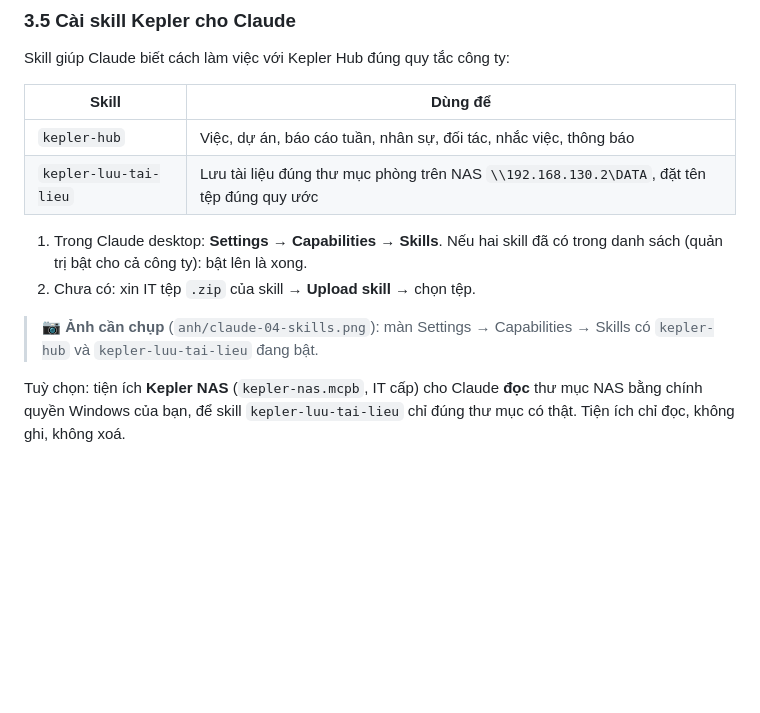
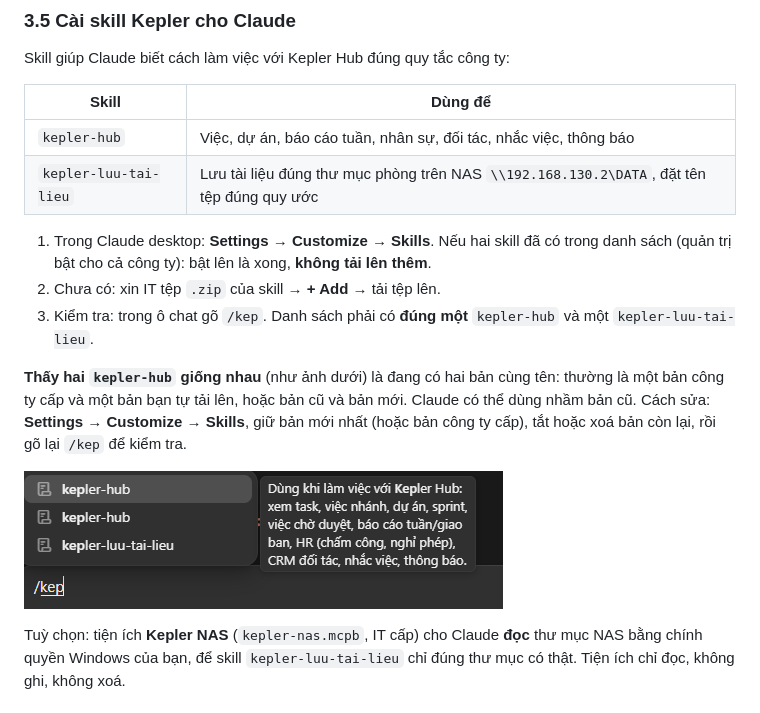
Before and after one commit to tom18072001/Kepper_hub, a Markdown page: docs/huong-dan-su-dung/nhan-vien.md, the part around one of its changes. GitHub-like rendering; pictures changed too: docs/huong-dan-su-dung/anh/claude-04-skill-bi-trung.png (added); blank space fills up the shorter version.

```diff
--- a/docs/huong-dan-su-dung/nhan-vien.md
+++ b/docs/huong-dan-su-dung/nhan-vien.md
@@ -183,10 +186,13 @@ Skill giúp Claude biết cách làm việc với Kepler Hub đúng quy tắc c
 | `kepler-hub` | Việc, dự án, báo cáo tuần, nhân sự, đối tác, nhắc việc, thông báo |
 | `kepler-luu-tai-lieu` | Lưu tài liệu đúng thư mục phòng trên NAS `\\192.168.130.2\DATA`, đặt tên tệp đúng quy ước |
 
-1. Trong Claude desktop: **Settings → Capabilities → Skills**. Nếu hai skill đã có trong danh sách (quản trị bật cho cả công ty): bật lên là xong.
-2. Chưa có: xin IT tệp `.zip` của skill → **Upload skill** → chọn tệp.
+1. Trong Claude desktop: **Settings → Customize → Skills**. Nếu hai skill đã có trong danh sách (quản trị bật cho cả công ty): bật lên là xong, **không tải lên thêm**.
+2. Chưa có: xin IT tệp `.zip` của skill → **+ Add** → tải tệp lên.
+3. Kiểm tra: trong ô chat gõ `/kep`. Danh sách phải có **đúng một** `kepler-hub` và một `kepler-luu-tai-lieu`.
 
-> 📷 **Ảnh cần chụp** (`anh/claude-04-skills.png`): màn Settings → Capabilities → Skills có `kepler-hub` và `kepler-luu-tai-lieu` đang bật.
+**Thấy hai `kepler-hub` giống nhau** (như ảnh dưới) là đang có hai bản cùng tên: thường là một bản công ty cấp và một bản bạn tự tải lên, hoặc bản cũ và bản mới. Claude có thể dùng nhầm bản cũ. Cách sửa: **Settings → Customize → Skills**, giữ bản mới nhất (hoặc bản công ty cấp), tắt hoặc xoá bản còn lại, rồi gõ lại `/kep` để kiểm tra.
+
+![Gõ /kep thấy hai skill kepler-hub: cần xoá một bản](anh/claude-04-skill-bi-trung.png)
 
 Tuỳ chọn: tiện ích **Kepler NAS** (`kepler-nas.mcpb`, IT cấp) cho Claude **đọc** thư mục NAS bằng chính quyền Windows của bạn, để skill `kepler-luu-tai-lieu` chỉ đúng thư mục có thật. Tiện ích chỉ đọc, không ghi, không xoá.
 
```
Also changed, not shown: other parts of docs/huong-dan-su-dung/nhan-vien.md (+11 -7 lines), docs/huong-dan-su-dung/README.md (+1 -1 lines), docs/huong-dan-su-dung/chup-anh.md (+8 -8 lines), docs/huong-dan-su-dung/anh/claude-01-tien-ich-da-cai.png (added), docs/huong-dan-su-dung/anh/claude-02-cau-hinh.png (added).
